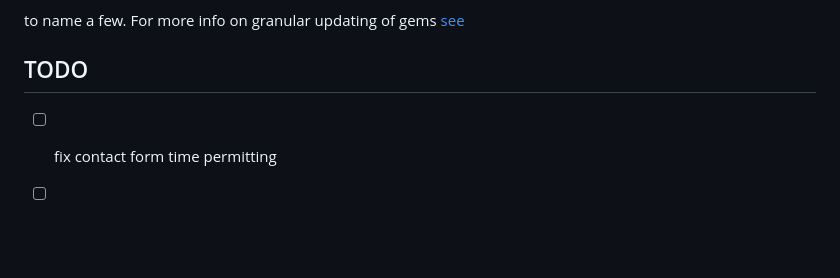
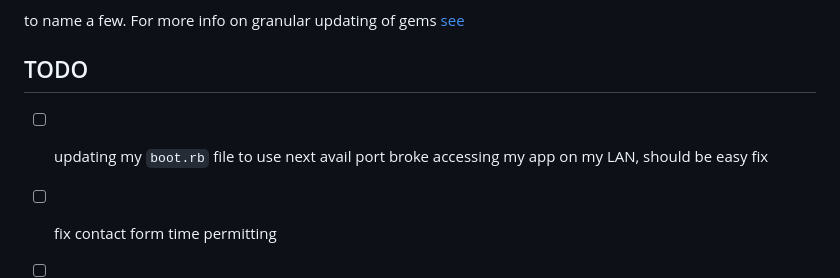
Before and after one commit to ipatch/chrisrjones_web, a Markdown page: README.md, the part around the change. Rendered like a GitHub page; blank space fills up the shorter version.

Commit message:
#readme todo item, app LAN acces broke

```diff
--- a/README.md
+++ b/README.md
@@ -130,6 +130,7 @@ to name a few.  For more info on granular updating of gems [see](https://bundler
 
 <a id="todo"></a>
 
+- [ ] updating my `boot.rb` file to use next avail port broke accessing my app on my LAN, should be easy fix
 - [ ] fix contact form time permitting
 - [ ] make certain that only the **owner** of an attachment can delete an attachment, ie. don't allow other peeps to delete other peeps attachments.
 - [ ] figure out why _seed_ data isn't properly inserting into the test database
```
